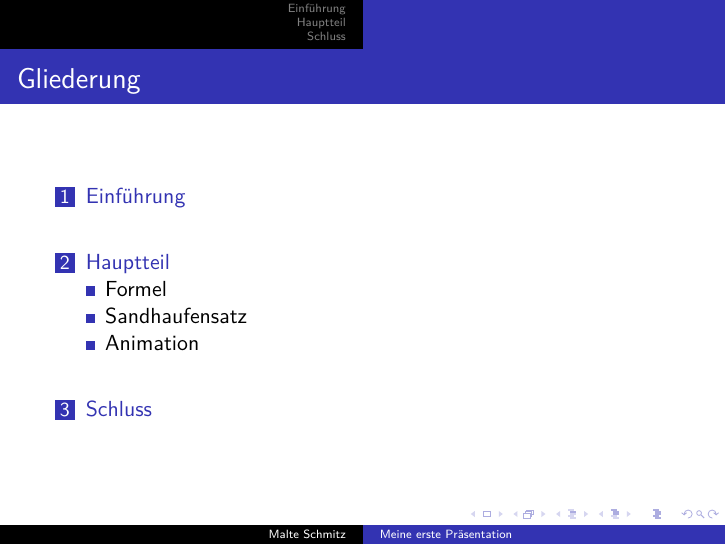
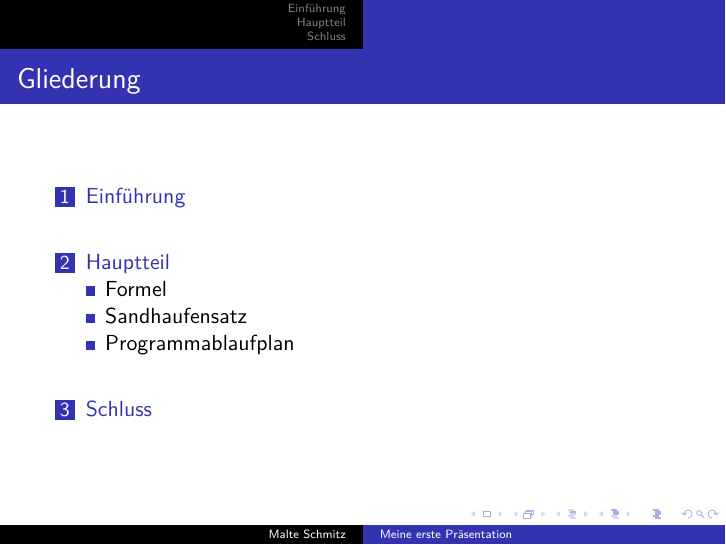
Before and after one commit to malteschmitz/tikz-talk, LaTeX slides (coding/beamer-final.tex): page 2 of 16. Compiled offline with pdfLaTeX.

Commit message:
Minor fixes

```diff
--- a/coding/beamer-final.tex
+++ b/coding/beamer-final.tex
@@ -55,9 +55,9 @@
     Der Induktionsbeweis ist \alert<6>{falsch}!
   \end{frame}
 
-  \subsection{Animation}
+  \subsection{Programmablaufplan}
 
-  \begin{frame}[fragile]{Animation}
+  \begin{frame}{Animation}
     \tikzset{
       io/.style={
         trapezium,
```
Also changed, not shown: slides/tikz.tex (+7 -0 lines).
